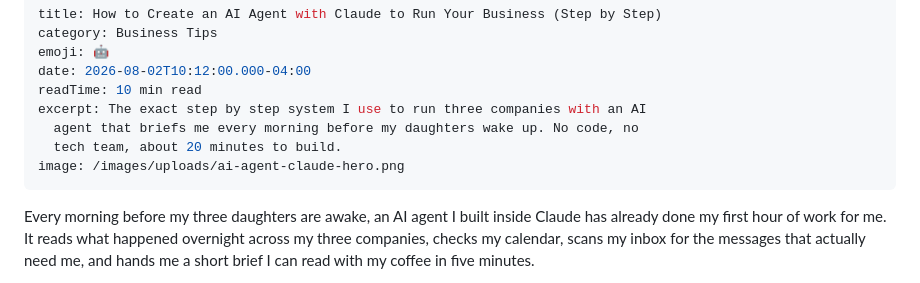
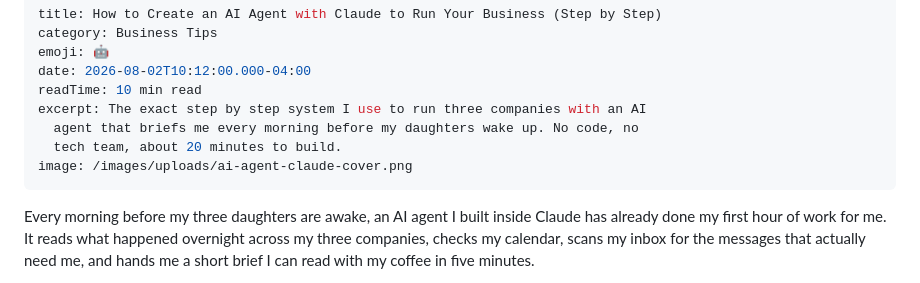
Before and after one commit to lisahaven19/lisa-haven-blog, a Markdown page: _posts/2026-08-02-how-to-create-an-ai-agent-with-claude-to-run-your-business-step-by-step.md, the part around the change. Rendered like a GitHub page.

Commit message:
Swap AI agent post cover to portrait version

```diff
--- a/_posts/2026-08-02-how-to-create-an-ai-agent-with-claude-to-run-your-business-step-by-step.md
+++ b/_posts/2026-08-02-how-to-create-an-ai-agent-with-claude-to-run-your-business-step-by-step.md
@@ -7,7 +7,7 @@ readTime: 10 min read
 excerpt: The exact step by step system I use to run three companies with an AI
   agent that briefs me every morning before my daughters wake up. No code, no
   tech team, about 20 minutes to build.
-image: /images/uploads/ai-agent-claude-hero.png
+image: /images/uploads/ai-agent-claude-cover.png
 ---
 Every morning before my three daughters are awake, an AI agent I built inside Claude has already done my first hour of work for me. It reads what happened overnight across my three companies, checks my calendar, scans my inbox for the messages that actually need me, and hands me a short brief I can read with my coffee in five minutes.
 
```
